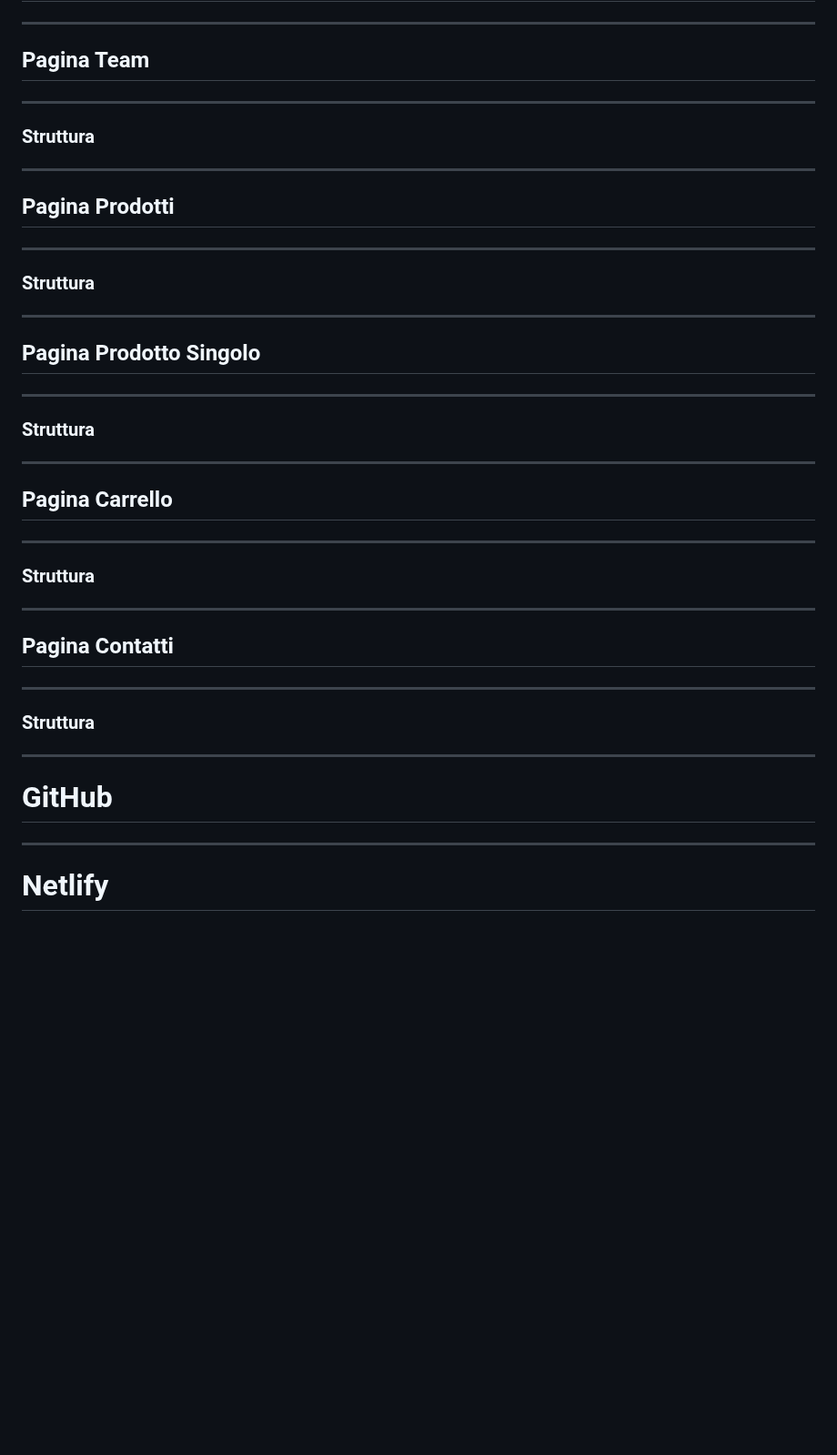
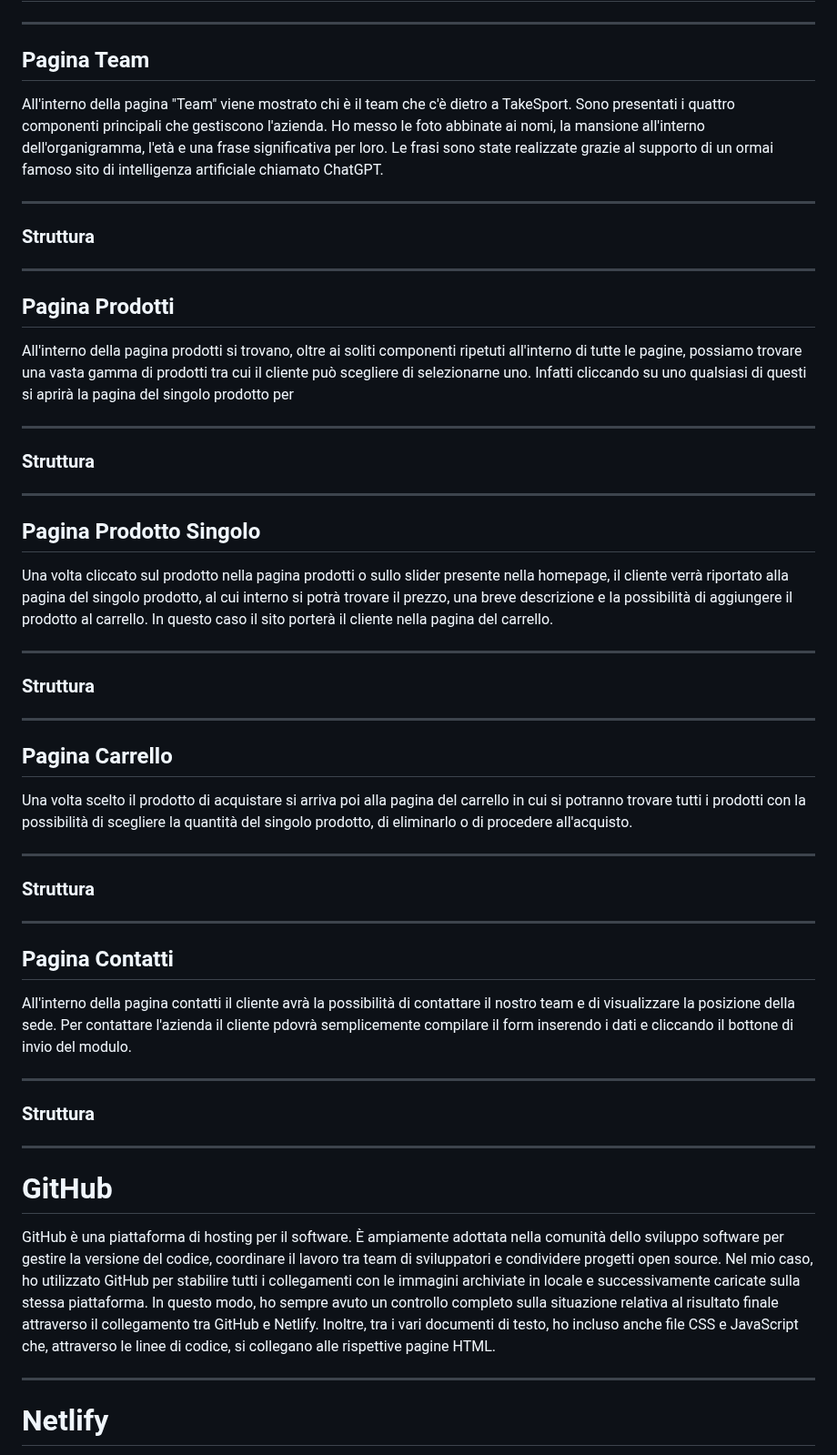
Before and after one commit to tosoelisa/progetto_ecommerce, a Markdown page: intro/slide.md, the part around the change. Shown at 91% size. Rendered like a GitHub page; blank space fills up the shorter version.

```diff
--- a/intro/slide.md
+++ b/intro/slide.md
@@ -67,6 +67,7 @@ Come prima pagina all'apertura del sito comparirà la pagina Home. In alto trovi
 ---
 
 ## Pagina Team
+All'interno della pagina "Team" viene mostrato chi è il team che c'è dietro a TakeSport. Sono presentati i quattro componenti principali che gestiscono l'azienda. Ho messo le foto abbinate ai nomi, la mansione all'interno dell'organigramma, l'età e una frase significativa per loro. Le frasi sono state realizzate grazie al supporto di un ormai famoso sito di intelligenza artificiale chiamato ChatGPT.
 
 ---
 
@@ -75,6 +76,7 @@ Come prima pagina all'apertura del sito comparirà la pagina Home. In alto trovi
 ---
 
 ## Pagina Prodotti
+All'interno della pagina prodotti si trovano, oltre ai soliti componenti ripetuti all'interno di tutte le pagine, possiamo trovare una vasta gamma di prodotti tra cui il cliente può scegliere di selezionarne uno. Infatti cliccando su uno qualsiasi di questi si aprirà la pagina del singolo prodotto per
 
 ---
 
@@ -83,6 +85,7 @@ Come prima pagina all'apertura del sito comparirà la pagina Home. In alto trovi
 ---
 
 ## Pagina Prodotto Singolo
+Una volta cliccato sul prodotto nella pagina prodotti o sullo slider presente nella homepage, il cliente verrà riportato alla pagina del singolo prodotto, al cui interno si potrà trovare il prezzo, una breve descrizione e la possibilità di aggiungere il prodotto al carrello. In questo caso il sito porterà il cliente nella pagina del carrello.
 
 ---
 
@@ -91,6 +94,7 @@ Come prima pagina all'apertura del sito comparirà la pagina Home. In alto trovi
 ---
 
 ## Pagina Carrello
+Una volta scelto il prodotto di acquistare si arriva poi alla pagina del carrello in cui si potranno trovare tutti i prodotti con la possibilità di scegliere la quantità del singolo prodotto, di eliminarlo o di procedere all'acquisto.
 
 ---
 
@@ -99,6 +103,7 @@ Come prima pagina all'apertura del sito comparirà la pagina Home. In alto trovi
 ---
 
 ## Pagina Contatti
+All'interno della pagina contatti il cliente avrà la possibilità di contattare il nostro team e di visualizzare la posizione della sede. Per contattare l'azienda il cliente pdovrà semplicemente compilare il form inserendo i dati e cliccando il bottone di invio del modulo.
 
 ---
 
@@ -107,6 +112,9 @@ Come prima pagina all'apertura del sito comparirà la pagina Home. In alto trovi
 ---
 
 # GitHub
+GitHub è una piattaforma di hosting per il software. È ampiamente adottata nella comunità dello sviluppo software per gestire la versione del codice, coordinare il lavoro tra team di sviluppatori e condividere progetti open source.
+Nel mio caso, ho utilizzato GitHub per stabilire tutti i collegamenti con le immagini archiviate in locale e successivamente caricate sulla stessa piattaforma. In questo modo, ho sempre avuto un controllo completo sulla situazione relativa al risultato finale attraverso il collegamento tra GitHub e Netlify.
+Inoltre, tra i vari documenti di testo, ho incluso anche file CSS e JavaScript che, attraverso le linee di codice, si collegano alle rispettive pagine HTML.
 
 ---
 
```
